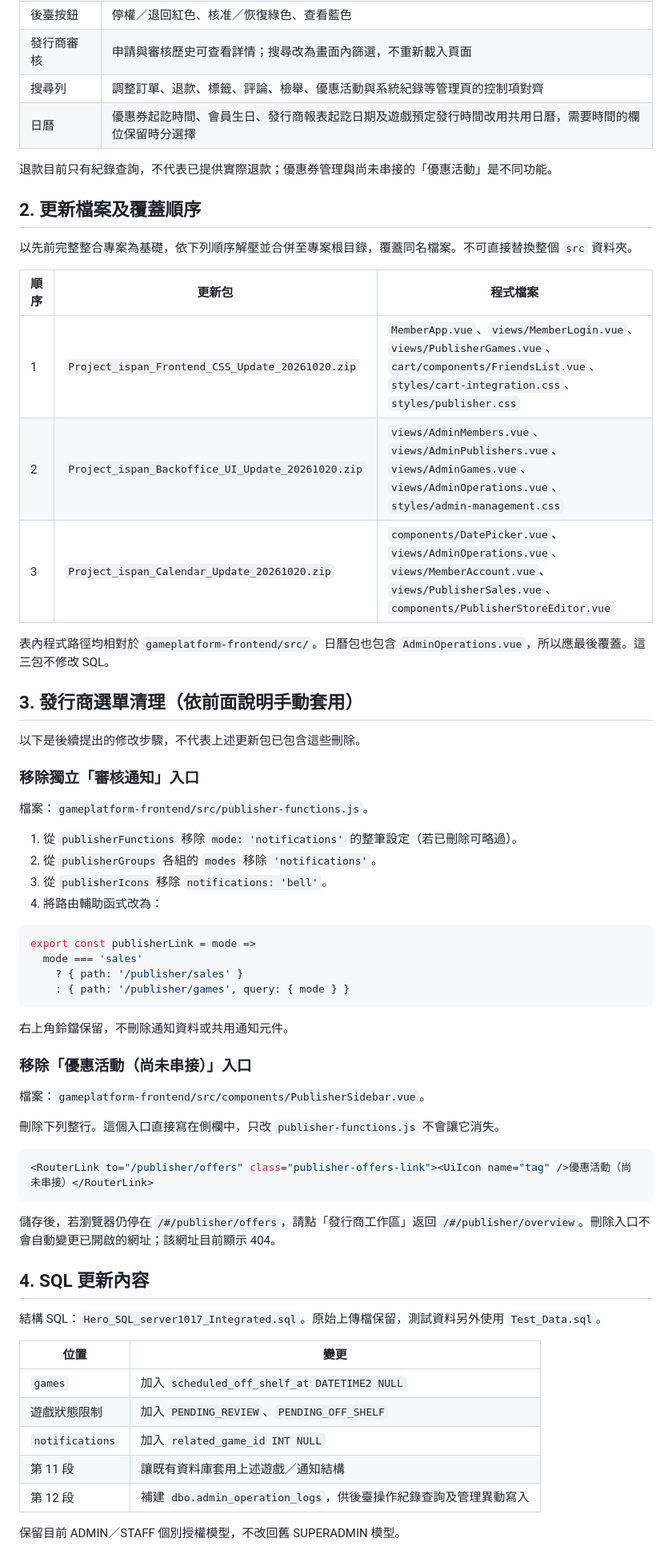
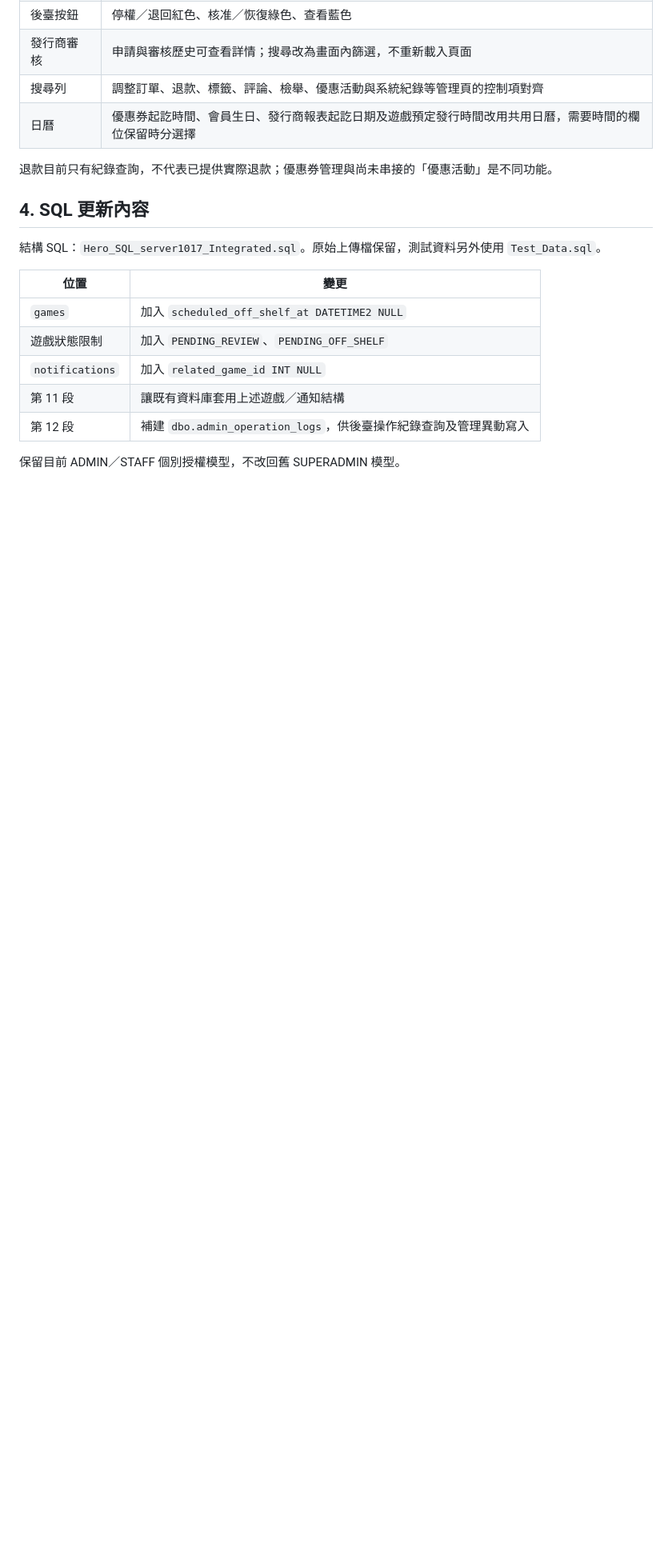
Before and after one commit to ericwang900705/Project_ispan, a Markdown page: README.md, the part around one of its changes. Shown at 80% size. GitHub-like rendering; blank space fills up the shorter version.

````diff
--- a/README.md
+++ b/README.md
@@ -19,52 +19,6 @@
 
 退款目前只有紀錄查詢，不代表已提供實際退款；優惠券管理與尚未串接的「優惠活動」是不同功能。
 
-## 2. 更新檔案及覆蓋順序
-
-以先前完整整合專案為基礎，依下列順序解壓並合併至專案根目錄，覆蓋同名檔案。不可直接替換整個 `src` 資料夾。
-
-| 順序 | 更新包 | 程式檔案 |
-| --- | --- | --- |
-| 1 | `Project_ispan_Frontend_CSS_Update_20261020.zip` | `MemberApp.vue`、`views/MemberLogin.vue`、`views/PublisherGames.vue`、`cart/components/FriendsList.vue`、`styles/cart-integration.css`、`styles/publisher.css` |
-| 2 | `Project_ispan_Backoffice_UI_Update_20261020.zip` | `views/AdminMembers.vue`、`views/AdminPublishers.vue`、`views/AdminGames.vue`、`views/AdminOperations.vue`、`styles/admin-management.css` |
-| 3 | `Project_ispan_Calendar_Update_20261020.zip` | `components/DatePicker.vue`、`views/AdminOperations.vue`、`views/MemberAccount.vue`、`views/PublisherSales.vue`、`components/PublisherStoreEditor.vue` |
-
-表內程式路徑均相對於 `gameplatform-frontend/src/`。日曆包也包含 `AdminOperations.vue`，所以應最後覆蓋。這三包不修改 SQL。
-
-## 3. 發行商選單清理（依前面說明手動套用）
-
-以下是後續提出的修改步驟，不代表上述更新包已包含這些刪除。
-
-### 移除獨立「審核通知」入口
-
-檔案：`gameplatform-frontend/src/publisher-functions.js`。
-
-1. 從 `publisherFunctions` 移除 `mode: 'notifications'` 的整筆設定（若已刪除可略過）。
-2. 從 `publisherGroups` 各組的 `modes` 移除 `'notifications'`。
-3. 從 `publisherIcons` 移除 `notifications: 'bell'`。
-4. 將路由輔助函式改為：
-
-```js
-export const publisherLink = mode =>
-  mode === 'sales'
-    ? { path: '/publisher/sales' }
-    : { path: '/publisher/games', query: { mode } }
-```
-
-右上角鈴鐺保留，不刪除通知資料或共用通知元件。
-
-### 移除「優惠活動（尚未串接）」入口
-
-檔案：`gameplatform-frontend/src/components/PublisherSidebar.vue`。
-
-刪除下列整行。這個入口直接寫在側欄中，只改 `publisher-functions.js` 不會讓它消失。
-
-```vue
-<RouterLink to="/publisher/offers" class="publisher-offers-link"><UiIcon name="tag" />優惠活動（尚未串接）</RouterLink>
-```
-
-儲存後，若瀏覽器仍停在 `/#/publisher/offers`，請點「發行商工作區」返回 `/#/publisher/overview`。刪除入口不會自動變更已開啟的網址；該網址目前顯示 404。
-
 ## 4. SQL 更新內容
 
 結構 SQL：`Hero_SQL_server1017_Integrated.sql`。原始上傳檔保留，測試資料另外使用 `Test_Data.sql`。
````
Also changed, not shown: other parts of README.md (+0 -35 lines).
